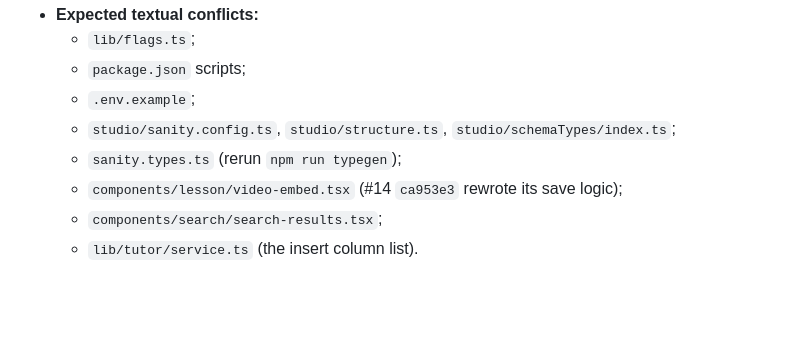
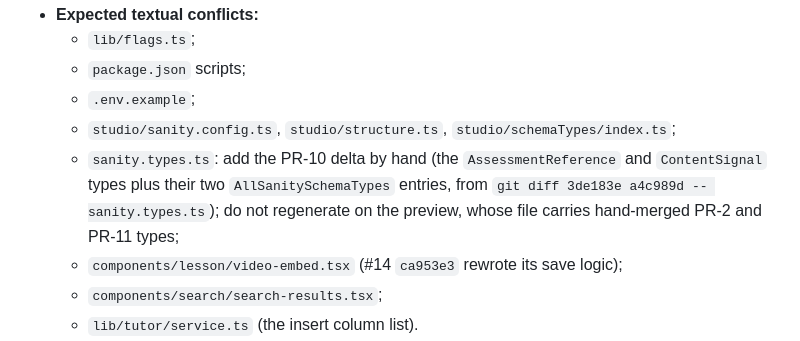
Before and after one commit to louisunec/vertex-learning-platform, a Markdown page: prompts/pr-10-editorial-signals.md, the part around the change. Rendered like a GitHub page; blank space fills up the shorter version.

Commit message:
Document the hand merge of PR-10's sanity.types.ts delta (PR-10)
Co-Authored-By: Claude Opus 5 (1M context) <noreply@anthropic.com>

```diff
--- a/prompts/pr-10-editorial-signals.md
+++ b/prompts/pr-10-editorial-signals.md
@@ -388,7 +388,7 @@ Implemented on 2026-09-14 in `../vertex-pr-10` on `feat/pr-10-editorial-signals`
   - `package.json` scripts;
   - `.env.example`;
   - `studio/sanity.config.ts`, `studio/structure.ts`, `studio/schemaTypes/index.ts`;
-  - `sanity.types.ts` (rerun `npm run typegen`);
+  - `sanity.types.ts`: add the PR-10 delta by hand (the `AssessmentReference` and `ContentSignal` types plus their two `AllSanitySchemaTypes` entries, from `git diff 3de183e a4c989d -- sanity.types.ts`); do not regenerate on the preview, whose file carries hand-merged PR-2 and PR-11 types;
   - `components/lesson/video-embed.tsx` (#14 `ca953e3` rewrote its save logic);
   - `components/search/search-results.tsx`;
   - `lib/tutor/service.ts` (the insert column list).
```
